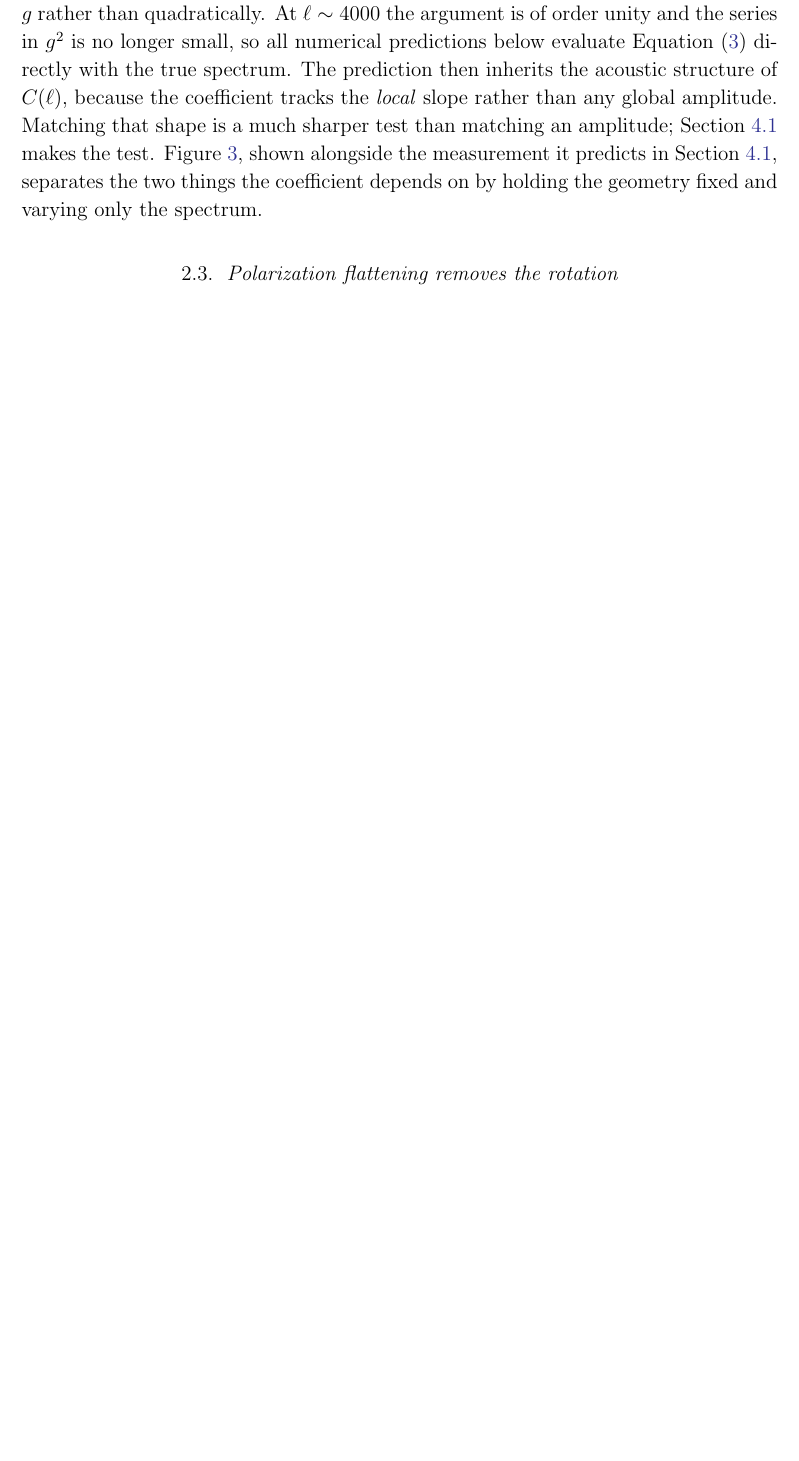
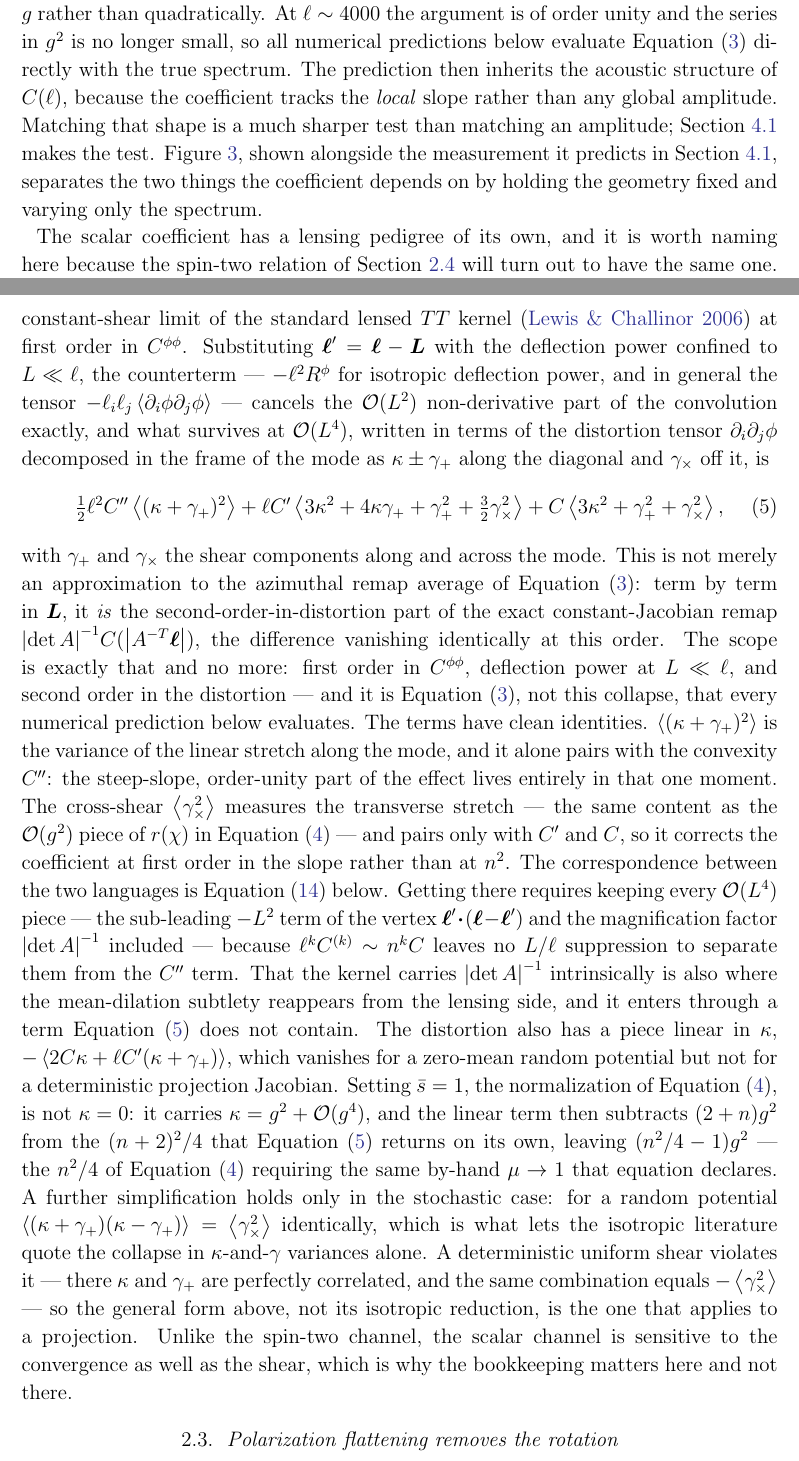
Before and after one commit to cailmdaley/flatsky-projection, a LaTeX paper (paper/main.tex): part of page 7 of 22 before the commit and two parts of pages 7 and 8 of 23 after it, the two joined at a grey line, cut so that both start at the same text, the shorter picture padded with empty space. Compiled offline with pdfLaTeX.

Commit message:
Cartographic lensing woven through the paper, TT kernel collapse verified and settled
Intro: the projection as a chosen, deterministic lens (fig 1 is the lens,
drawn). subsec:scalar gains the verified statement that the scalar
relation is the constant-shear limit of the first-order lensed TT kernel
-- an algebraic identity, not an approximation, once the -l^2 R^phi
counterterm (tensor form) cancels the non-derivative O(L^2) piece.
Adjudicated display equation: the general O(psi^2) assembly of
|det A|^-1 C(|A^-T l|), with the deterministic-vs-stochastic caveat --
<(kappa+gamma_+)(kappa-gamma_+)> = +<gamma_x^2> for any random
potential but -<gamma_x^2> for a uniform deterministic shear, which is
why stochastic-lensing shorthand misfires on cartography. (n^2/4 - 1)
normalization explained via sbar=1 => kappa=g^2 activating the linear
term. Audit fixes: eq:law scoped as leakage fraction (measured ratio
differs at O(g^4)); linearized-angle average named as (1-J0(4g))/2;
principal-frame gloss; SFL sign convention. Unification chant cut to
once per surface; fig 1 caption opens on physics. Builds clean, 23 pp.

Co-Authored-By: Claude Fable 5 <noreply@anthropic.com>
Claude-Session: https://claude.ai/code/session_01FhpcumX2ZLazL2cdPzYyzu

```diff
--- a/paper/main.tex
+++ b/paper/main.tex
@@ -224,6 +226,29 @@ The prediction then inherits the acoustic structure of $C(\ell)$, because the co
 Matching that shape is a much sharper test than matching an amplitude; Section~\ref{subsec:scalar_validation} makes the test.
 Figure~\ref{fig:slope}, shown alongside the measurement it predicts in Section~\ref{subsec:scalar_validation}, separates the two things the coefficient depends on by holding the geometry fixed and varying only the spectrum.
 
+The scalar coefficient has a lensing pedigree of its own, and it is worth naming here because the spin-two relation of Section~\ref{subsec:derivation} will turn out to have the same one.
+Equation~\eqref{eq:scalar_expansion} --- the $\order{g^2}$ content of Equation~\eqref{eq:scalar_ratio}, which is exact in $g$ --- is the constant-shear limit of the standard lensed $TT$ kernel \citep{lewis06} at first order in $C^{\phi\phi}$.
+Substituting $\vbell' = \vbell - \vb*{L}$ with the deflection power confined to $L \ll \ell$, the counterterm --- $-\ell^2 R^\phi$ for isotropic deflection power, and in general the tensor $-\ell_i \ell_j \expval{\partial_i \phi \partial_j \phi}$ --- cancels the $\order{L^2}$ non-derivative part of the convolution exactly, and what survives at $\order{L^4}$, written in terms of the distortion tensor $\partial_i \partial_j \phi$ decomposed in the frame of the mode as $\kappa \pm \gamma_+$ along the diagonal and $\gamma_\times$ off it, is
+\begin{equation} \label{eq:tt_collapse}
+  \tfrac12 \ell^2 C'' \expval{(\kappa + \gamma_+)^2}
+  + \ell C' \expval{3\kappa^2 + 4\kappa\gamma_+ + \gamma_+^2 + \tfrac32 \gamma_\times^2}
+  + C \expval{3\kappa^2 + \gamma_+^2 + \gamma_\times^2},
+\end{equation}
+with $\gamma_+$ and $\gamma_\times$ the shear components along and across the mode.
+This is not merely an approximation to the azimuthal remap average of Equation~\eqref{eq:scalar_ratio}: term by term in $\vb*{L}$, it \textit{is} the second-order-in-distortion part of the exact constant-Jacobian remap $\abs{\det A}^{-1} C(\abs{A^{-T}\vbell})$, the difference vanishing identically at this order.
+The scope is exactly that and no more: first order in $C^{\phi\phi}$, deflection power at $L \ll \ell$, and second order in the distortion --- and it is Equation~\eqref{eq:scalar_ratio}, not this collapse, that every numerical prediction below evaluates.
+The terms have clean identities.
+$\expval{(\kappa + \gamma_+)^2}$ is the variance of the linear stretch along the mode, and it alone pairs with the convexity $C''$: the steep-slope, order-unity part of the effect lives entirely in that one moment.
+The cross-shear $\expval{\gamma_\times^2}$ measures the transverse stretch --- the same content as the $\order{g^2}$ piece of $r(\chi)$ in Equation~\eqref{eq:scalar_expansion} --- and pairs only with $C'$ and $C$, so it corrects the coefficient at first order in the slope rather than at $n^2$.
+The correspondence between the two languages is Equation~\eqref{eq:g_gamma} below.
+Getting there requires keeping every $\order{L^4}$ piece --- the sub-leading $-L^2$ term of the vertex $\vbell' \vdot (\vbell - \vbell')$ and the magnification factor $\abs{\det A}^{-1}$ included --- because $\ell^k C^{(k)} \sim n^k C$ leaves no $L/\ell$ suppression to separate them from the $C''$ term.
+That the kernel carries $\abs{\det A}^{-1}$ intrinsically is also where the mean-dilation subtlety reappears from the lensing side, and it enters through a term Equation~\eqref{eq:tt_collapse} does not contain.
+The distortion also has a piece linear in $\kappa$, $-\expval{2C\kappa + \ell C'(\kappa + \gamma_+)}$, which vanishes for a zero-mean random potential but not for a deterministic projection Jacobian.
+Setting $\bar{s} = 1$, the normalization of Equation~\eqref{eq:scalar_expansion}, is not $\kappa = 0$: it carries $\kappa = g^2 + \order{g^4}$, and the linear term then subtracts $(2 + n)g^2$ from the $(n+2)^2/4$ that Equation~\eqref{eq:tt_collapse} returns on its own, leaving $(n^2/4 - 1)g^2$ --- the $n^2/4$ of Equation~\eqref{eq:scalar_expansion} requiring the same by-hand $\mu \to 1$ that equation declares.
+A further simplification holds only in the stochastic case: for a random potential $\expval{(\kappa + \gamma_+)(\kappa - \gamma_+)} = \expval{\gamma_\times^2}$ identically, which is what lets the isotropic literature quote the collapse in $\kappa$-and-$\gamma$ variances alone.
+A deterministic uniform shear violates it --- there $\kappa$ and $\gamma_+$ are perfectly correlated, and the same combination equals $-\expval{\gamma_\times^2}$ --- so the general form above, not its isotropic reduction, is the one that applies to a projection.
+Unlike the spin-two channel, the scalar channel is sensitive to the convergence as well as the shear, which is why the bookkeeping matters here and not there.
+
 \subsection{Polarization flattening removes the rotation} \label{subsec:flatten_pol}
 
 A flat-sky projection applies a spatially-varying \textit{effective} rotation, tilting ``grid'' north away from ``true'' north by a position-dependent angle.
```
Also changed, not shown: paper/main.tex (26 more changed lines).
